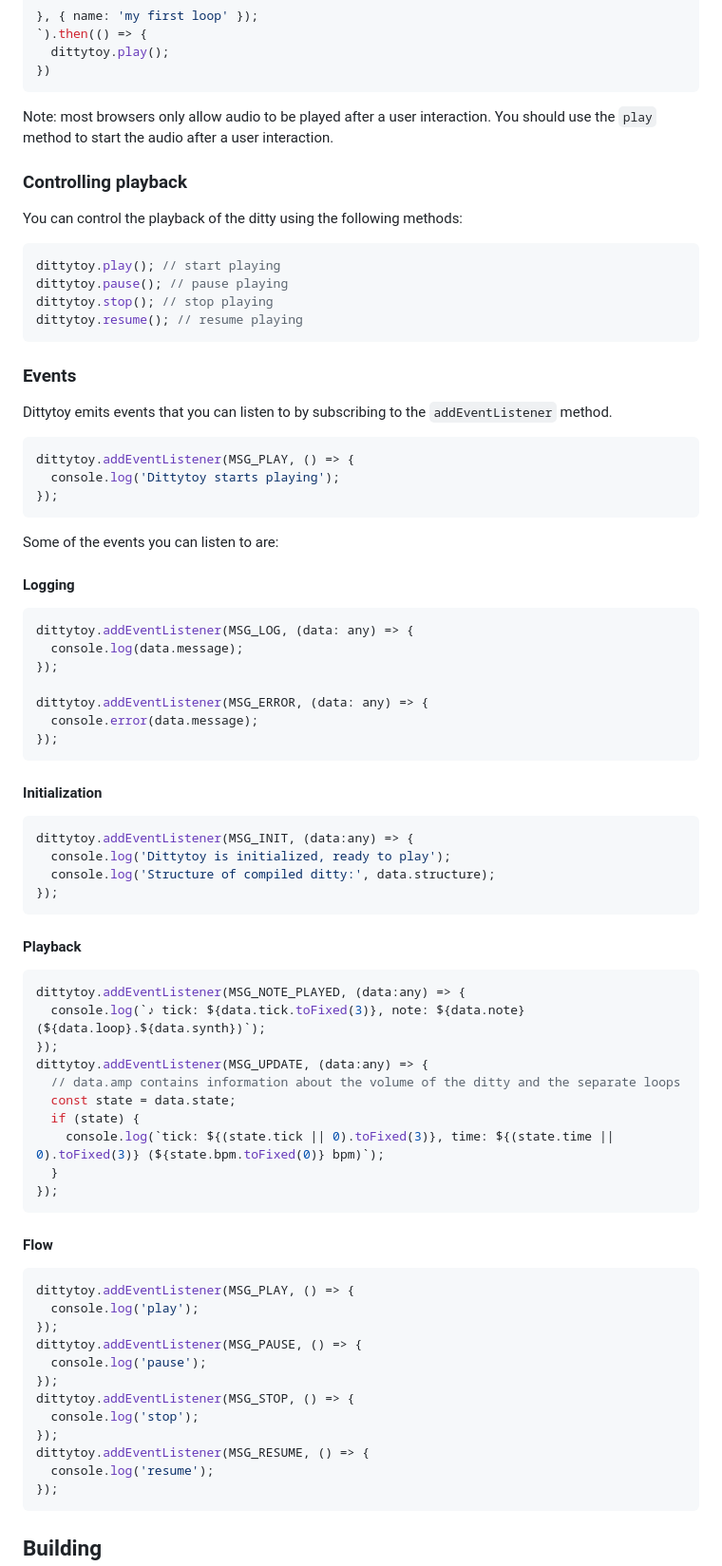
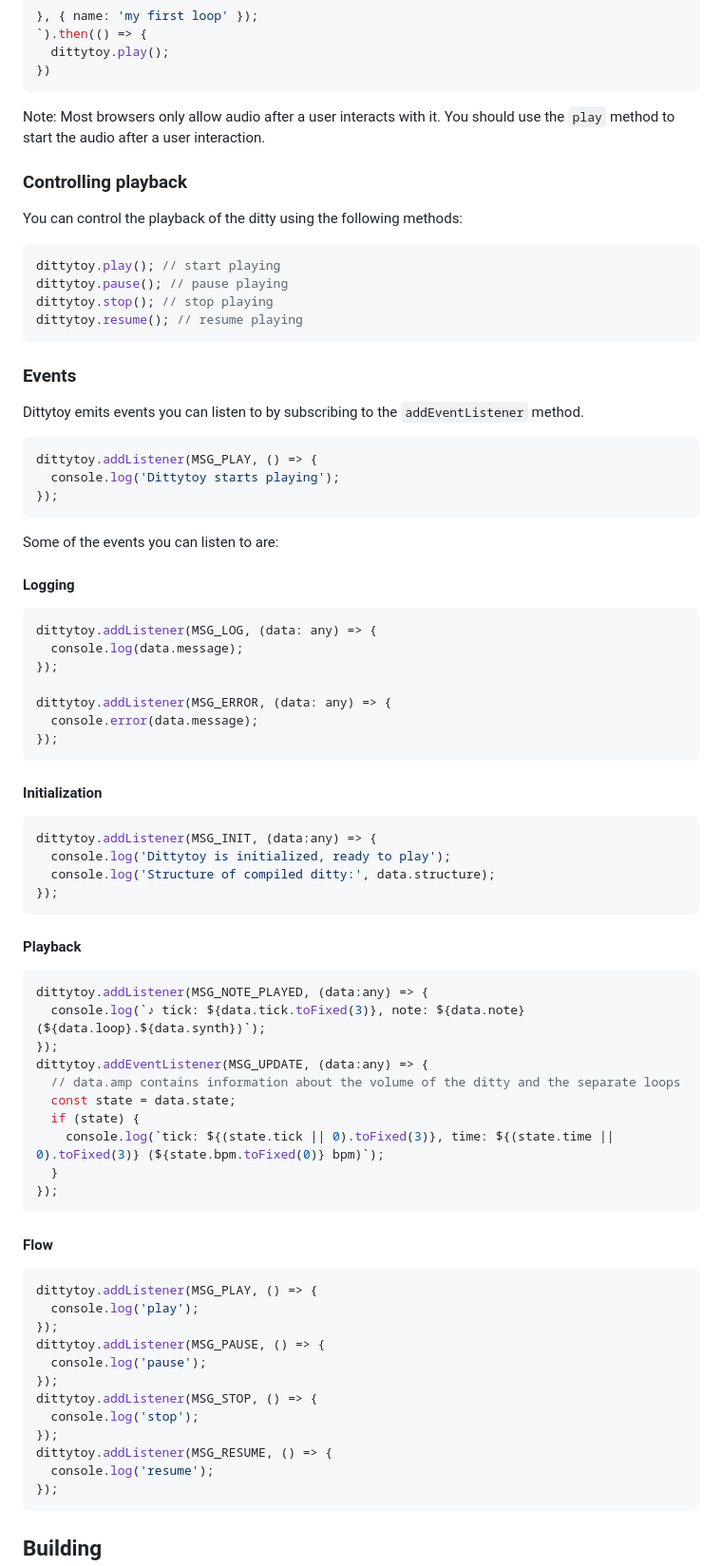
Before and after one commit to reindernijhoff/dittytoy-package, a Markdown page: README.md, the part around the change. Shown: that part at 95% size. Rendered like a GitHub page.

````diff
--- a/README.md
+++ b/README.md
@@ -46,7 +46,7 @@ loop( () => {
 })
 ```
 
-Note: most browsers only allow audio to be played after a user interaction. You should use the `play` method to start the
+Note: Most browsers only allow audio after a user interacts with it. You should use the `play` method to start the
 audio after a user interaction.
 
 ### Controlling playback
@@ -62,10 +62,10 @@ dittytoy.resume(); // resume playing
 
 ### Events
 
-Dittytoy emits events that you can listen to by subscribing to the `addEventListener` method.
+Dittytoy emits events you can listen to by subscribing to the `addEventListener` method.
 
 ```ts
-dittytoy.addEventListener(MSG_PLAY, () => {
+dittytoy.addListener(MSG_PLAY, () => {
   console.log('Dittytoy starts playing');
 });
 ```
@@ -75,11 +75,11 @@ Some of the events you can listen to are:
 #### Logging
 
 ```ts
-dittytoy.addEventListener(MSG_LOG, (data: any) => {
+dittytoy.addListener(MSG_LOG, (data: any) => {
   console.log(data.message);
 });
 
-dittytoy.addEventListener(MSG_ERROR, (data: any) => {
+dittytoy.addListener(MSG_ERROR, (data: any) => {
   console.error(data.message);
 });
 ```
@@ -87,7 +87,7 @@ dittytoy.addEventListener(MSG_ERROR, (data: any) => {
 #### Initialization
 
 ```ts
-dittytoy.addEventListener(MSG_INIT, (data:any) => {
+dittytoy.addListener(MSG_INIT, (data:any) => {
   console.log('Dittytoy is initialized, ready to play');
   console.log('Structure of compiled ditty:', data.structure);
 });
@@ -97,7 +97,7 @@ dittytoy.addEventListener(MSG_INIT, (data:any) => {
 #### Playback
 
 ```ts
-dittytoy.addEventListener(MSG_NOTE_PLAYED, (data:any) => {
+dittytoy.addListener(MSG_NOTE_PLAYED, (data:any) => {
   console.log(`♪ tick: ${data.tick.toFixed(3)}, note: ${data.note} (${data.loop}.${data.synth})`);
 });
 dittytoy.addEventListener(MSG_UPDATE, (data:any) => {
@@ -112,16 +112,16 @@ dittytoy.addEventListener(MSG_UPDATE, (data:any) => {
 #### Flow
 
 ```ts
-dittytoy.addEventListener(MSG_PLAY, () => {
+dittytoy.addListener(MSG_PLAY, () => {
   console.log('play');
 });
-dittytoy.addEventListener(MSG_PAUSE, () => {
+dittytoy.addListener(MSG_PAUSE, () => {
   console.log('pause');
 });
-dittytoy.addEventListener(MSG_STOP, () => {
+dittytoy.addListener(MSG_STOP, () => {
   console.log('stop');
 });
-dittytoy.addEventListener(MSG_RESUME, () => {
+dittytoy.addListener(MSG_RESUME, () => {
   console.log('resume');
 });
 ```
````
